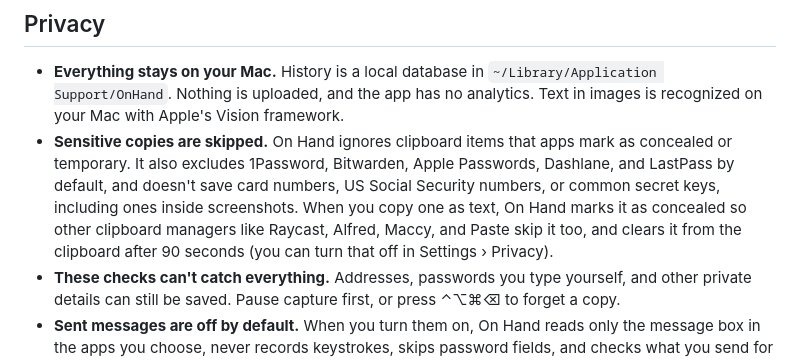
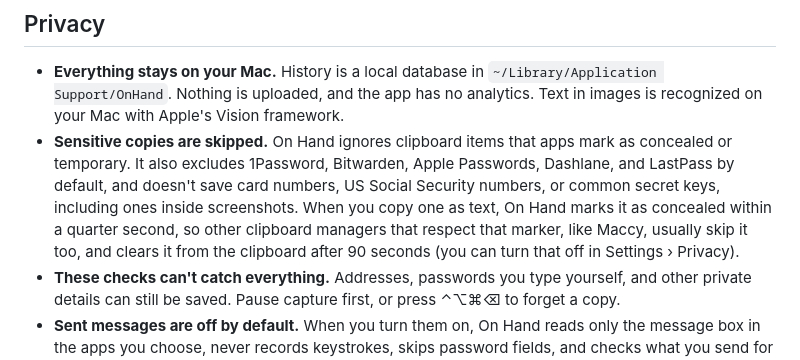
Before and after one commit to coreyhaines31/onhand, a Markdown page: README.md, the part around the change. Drawn GitHub-style.

Commit message:
Don't overpromise which clipboard managers skip concealed secrets
Whether another manager skips it depends on it honoring the marker and
on On Hand rewriting the clipboard before that app polls.

Co-Authored-By: Claude Opus 5.5 <noreply@anthropic.com>

```diff
--- a/README.md
+++ b/README.md
@@ -133,7 +133,7 @@ Anything your agent reads with `onhand` is sent to its AI provider, like any fil
 ## Privacy
 
 - **Everything stays on your Mac.** History is a local database in `~/Library/Application Support/OnHand`. Nothing is uploaded, and the app has no analytics. Text in images is recognized on your Mac with Apple's Vision framework.
-- **Sensitive copies are skipped.** On Hand ignores clipboard items that apps mark as concealed or temporary. It also excludes 1Password, Bitwarden, Apple Passwords, Dashlane, and LastPass by default, and doesn't save card numbers, US Social Security numbers, or common secret keys, including ones inside screenshots. When you copy one as text, On Hand marks it as concealed so other clipboard managers like Raycast, Alfred, Maccy, and Paste skip it too, and clears it from the clipboard after 90 seconds (you can turn that off in Settings › Privacy).
+- **Sensitive copies are skipped.** On Hand ignores clipboard items that apps mark as concealed or temporary. It also excludes 1Password, Bitwarden, Apple Passwords, Dashlane, and LastPass by default, and doesn't save card numbers, US Social Security numbers, or common secret keys, including ones inside screenshots. When you copy one as text, On Hand marks it as concealed within a quarter second, so other clipboard managers that respect that marker, like Maccy, usually skip it too, and clears it from the clipboard after 90 seconds (you can turn that off in Settings › Privacy).
 - **These checks can't catch everything.** Addresses, passwords you type yourself, and other private details can still be saved. Pause capture first, or press ⌃⌥⌘⌫ to forget a copy.
 - **Sent messages are off by default.** When you turn them on, On Hand reads only the message box in the apps you choose, never records keystrokes, skips password fields, and checks what you send for card numbers, Social Security numbers, and secret keys like any copy.
 - **Agents only see what they ask for.** The `onhand` command doesn't send anything anywhere itself, but whatever an AI agent reads with it goes to that agent's provider.
```
